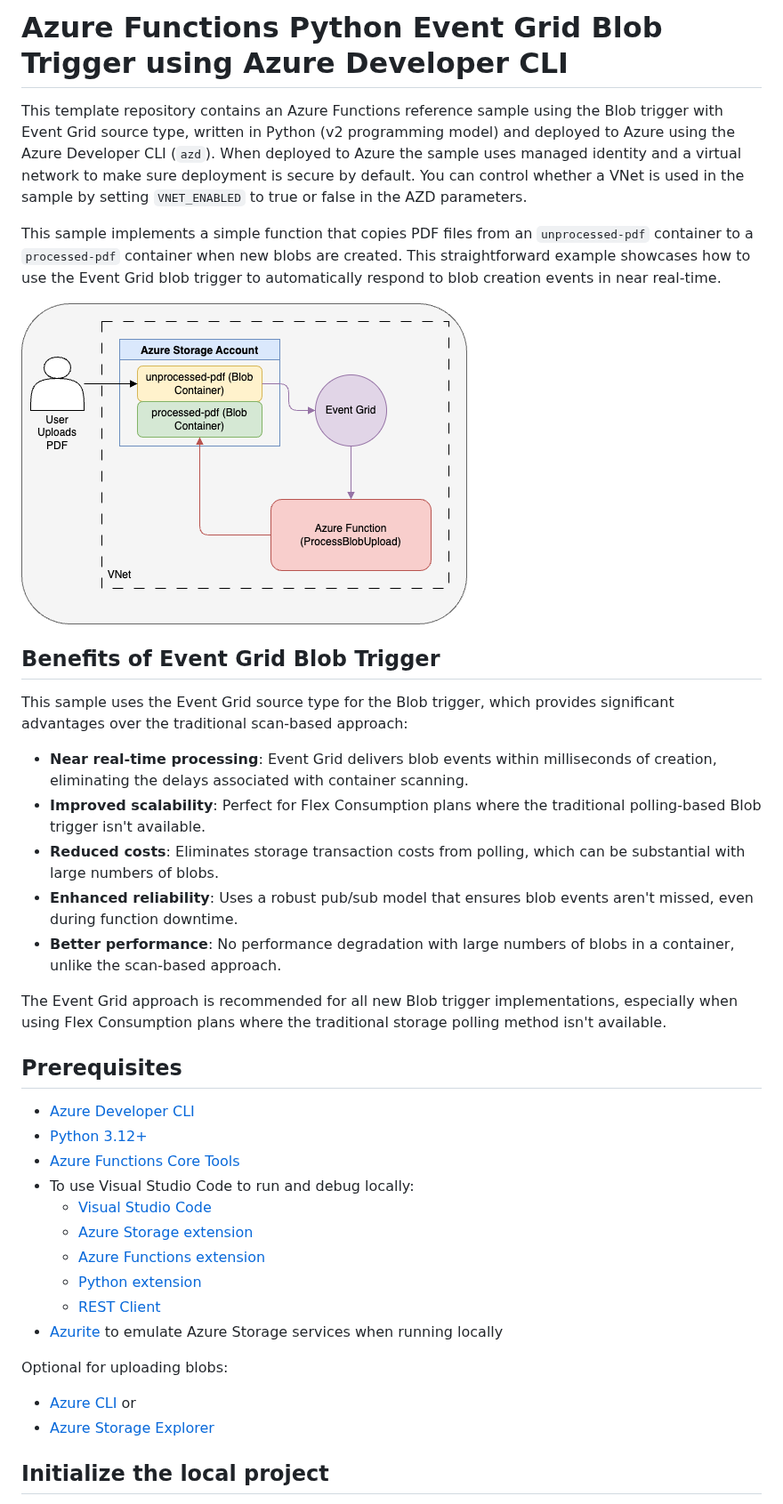
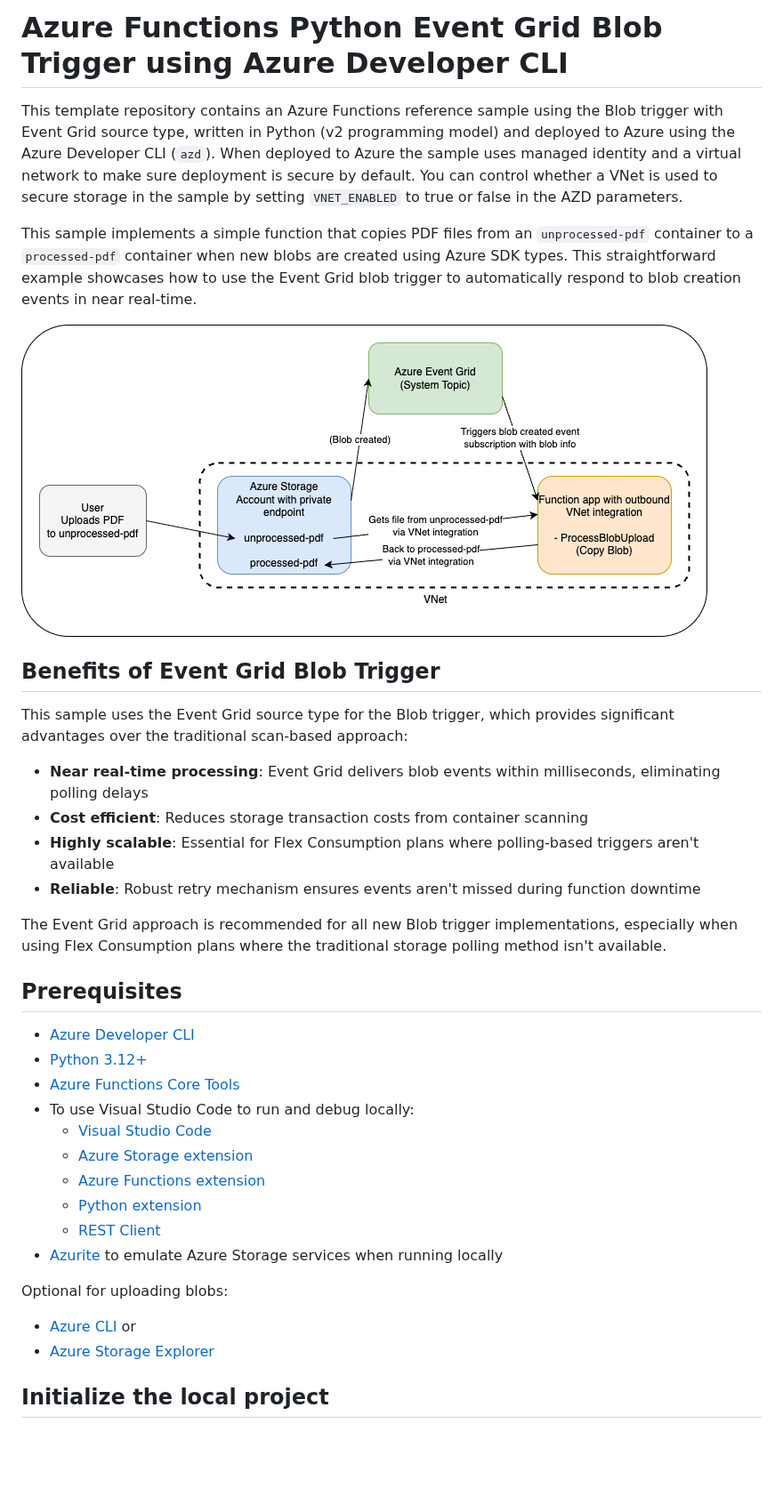
Before and after one commit to Azure-Samples/functions-quickstart-python-azd-eventgrid-blob, a Markdown page: README.md, the part around one of its changes. Shown at 89% size. Drawn GitHub-style; pictures changed too: img/architecture.png; blank space fills up the shorter version.

Commit message:
Updating readme and code for alignment, using new extension version

```diff
--- a/README.md
+++ b/README.md
@@ -1,10 +1,8 @@
 <!--
 ---
+name: Azure Functions Python Event Grid Blob Trigger using Azure Developer CLI
+description: This template repository contains an Azure Functions reference sample using the Blob trigger with Event Grid source type, written in Python (v2 programming model) and deployed to Azure using the Azure Developer CLI (azd). The sample uses managed identity and a virtual network to make sure deployment is secure by default.
 page_type: sample
-languages:
-- python
-- bicep
-- azdeveloper
 products:
 - azure
 - azure-functions
@@ -12,16 +10,18 @@ products:
 - azure-virtual-network
 - entra-id
 urlFragment: functions-quickstart-python-azd-eventgrid-blob
-name: Azure Functions Python Event Grid Blob Trigger using Azure Developer CLI
-description: This template repository contains an Azure Functions reference sample using the Blob trigger with Event Grid source type, written in Python (v2 programming model) and deployed to Azure using the Azure Developer CLI (azd). The sample uses managed identity and a virtual network to make sure deployment is secure by default.
+languages:
+- python
+- bicep
+- azdeveloper
 ---
 -->
 
 # Azure Functions Python Event Grid Blob Trigger using Azure Developer CLI
 
-This template repository contains an Azure Functions reference sample using the Blob trigger with Event Grid source type, written in Python (v2 programming model) and deployed to Azure using the Azure Developer CLI (`azd`). When deployed to Azure the sample uses managed identity and a virtual network to make sure deployment is secure by default. You can control whether a VNet is used in the sample by setting `VNET_ENABLED` to true or false in the AZD parameters.
+This template repository contains an Azure Functions reference sample using the Blob trigger with Event Grid source type, written in Python (v2 programming model) and deployed to Azure using the Azure Developer CLI (`azd`). When deployed to Azure the sample uses managed identity and a virtual network to make sure deployment is secure by default. You can control whether a VNet is used to secure storage in the sample by setting `VNET_ENABLED` to true or false in the AZD parameters.
 
-This sample implements a simple function that copies PDF files from an `unprocessed-pdf` container to a `processed-pdf` container when new blobs are created. This straightforward example showcases how to use the Event Grid blob trigger to automatically respond to blob creation events in near real-time.
+This sample implements a simple function that copies PDF files from an `unprocessed-pdf` container to a `processed-pdf` container when new blobs are created using Azure SDK types. This straightforward example showcases how to use the Event Grid blob trigger to automatically respond to blob creation events in near real-time.
 
 ![Architecture diagram for Azure Functions Event Grid Blob Trigger](./img/architecture.png)
 
@@ -29,31 +29,30 @@ This sample implements a simple function that copies PDF files from an `unproces
 
 This sample uses the Event Grid source type for the Blob trigger, which provides significant advantages over the traditional scan-based approach:
 
-- **Near real-time processing**: Event Grid delivers blob events within milliseconds of creation, eliminating the delays associated with container scanning.
-- **Improved scalability**: Perfect for Flex Consumption plans where the traditional polling-based Blob trigger isn't available.
-- **Reduced costs**: Eliminates storage transaction costs from polling, which can be substantial with large numbers of blobs.
-- **Enhanced reliability**: Uses a robust pub/sub model that ensures blob events aren't missed, even during function downtime.
-- **Better performance**: No performance degradation with large numbers of blobs in a container, unlike the scan-based approach.
+- **Near real-time processing**: Event Grid delivers blob events within milliseconds, eliminating polling delays
+- **Cost efficient**: Reduces storage transaction costs from container scanning
+- **Highly scalable**: Essential for Flex Consumption plans where polling-based triggers aren't available
+- **Reliable**: Robust retry mechanism ensures events aren't missed during function downtime
 
 The Event Grid approach is recommended for all new Blob trigger implementations, especially when using Flex Consumption plans where the traditional storage polling method isn't available.
 
 ## Prerequisites
 
-+ [Azure Developer CLI](https://learn.microsoft.com/en-us/azure/developer/azure-developer-cli/install-azd)
-+ [Python 3.12+](https://www.python.org/downloads/)
-+ [Azure Functions Core Tools](https://learn.microsoft.com/azure/azure-functions/functions-run-local?pivots=programming-language-python#install-the-azure-functions-core-tools)
-+ To use Visual Studio Code to run and debug locally:
-  + [Visual Studio Code](https://code.visualstudio.com/)
-  + [Azure Storage extension](https://marketplace.visualstudio.com/items?itemName=ms-azuretools.vscode-azurestorage)
-  + [Azure Functions extension](https://marketplace.visualstudio.com/items?itemName=ms-azuretools.vscode-azurefunctions)
-  + [Python extension](https://marketplace.visualstudio.com/items?itemName=ms-python.python)
-  + [REST Client](https://marketplace.visualstudio.com/items?itemName=humao.rest-client)
-+ [Azurite](https://learn.microsoft.com/en-us/azure/storage/common/storage-use-azurite) to emulate Azure Storage services when running locally
+- [Azure Developer CLI](https://learn.microsoft.com/en-us/azure/developer/azure-developer-cli/install-azd)
+- [Python 3.12+](https://www.python.org/downloads/)
+- [Azure Functions Core Tools](https://learn.microsoft.com/azure/azure-functions/functions-run-local?pivots=programming-language-python#install-the-azure-functions-core-tools)
+- To use Visual Studio Code to run and debug locally:
+  - [Visual Studio Code](https://code.visualstudio.com/)
+  - [Azure Storage extension](https://marketplace.visualstudio.com/items?itemName=ms-azuretools.vscode-azurestorage)
+  - [Azure Functions extension](https://marketplace.visualstudio.com/items?itemName=ms-azuretools.vscode-azurefunctions)
+  - [Python extension](https://marketplace.visualstudio.com/items?itemName=ms-python.python)
+  - [REST Client](https://marketplace.visualstudio.com/items?itemName=humao.rest-client)
+- [Azurite](https://learn.microsoft.com/en-us/azure/storage/common/storage-use-azurite) to emulate Azure Storage services when running locally
 
 Optional for uploading blobs:
 
-+ [Azure CLI](https://learn.microsoft.com/en-us/cli/azure/install-azure-cli) or
-+ [Azure Storage Explorer](https://azure.microsoft.com/en-us/products/storage/storage-explorer/#Download-4)
+- [Azure CLI](https://learn.microsoft.com/en-us/cli/azure/install-azure-cli) or
+- [Azure Storage Explorer](https://azure.microsoft.com/en-us/products/storage/storage-explorer/#Download-4)
 
 ## Initialize the local project
 
```
Also changed, not shown: other parts of README.md (+129 -32 lines), CONTRIBUTING.md (+5 -1 lines), 8 other files.
